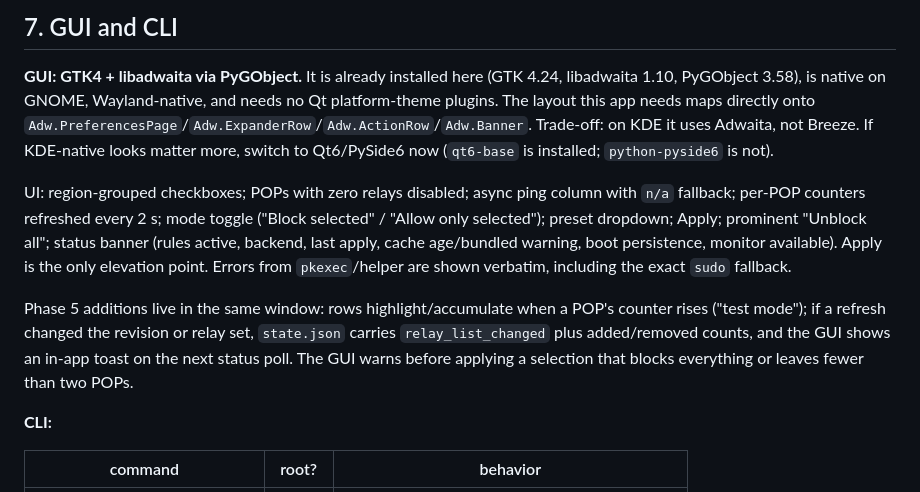
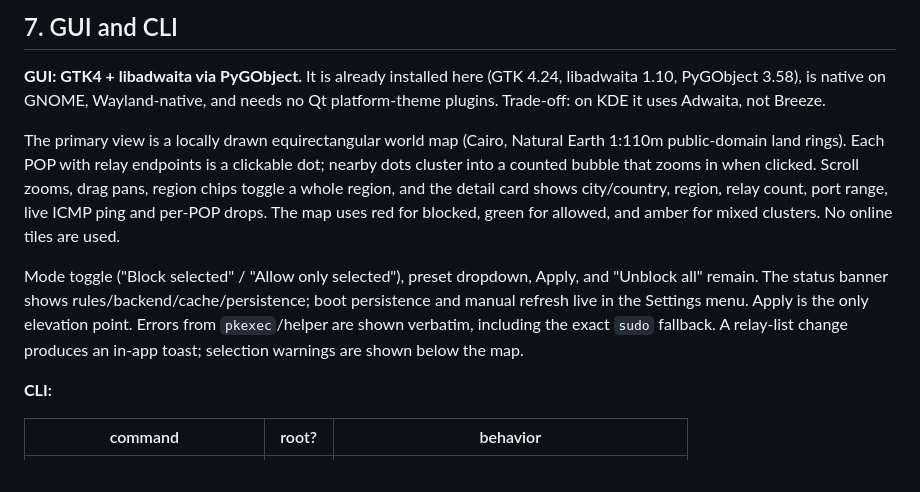
Before and after one commit to NasirA1991/cs2-server-blocker, a Markdown page: docs/design.md, the part around the change. Drawn GitHub-style.

```diff
--- a/docs/design.md
+++ b/docs/design.md
@@ -309,23 +309,21 @@ Packages install but **enable nothing**. The first Apply or an explicit
 
 **GUI: GTK4 + libadwaita via PyGObject.** It is already installed here (GTK 4.24,
 libadwaita 1.10, PyGObject 3.58), is native on GNOME, Wayland-native, and needs no Qt
-platform-theme plugins. The layout this app needs maps directly onto
-`Adw.PreferencesPage`/`Adw.ExpanderRow`/`Adw.ActionRow`/`Adw.Banner`. Trade-off: on KDE
-it uses Adwaita, not Breeze. If KDE-native looks matter more, switch to Qt6/PySide6 now
-(`qt6-base` is installed; `python-pyside6` is not).
+platform-theme plugins. Trade-off: on KDE it uses Adwaita, not Breeze.
 
-UI: region-grouped checkboxes; POPs with zero relays disabled; async ping column with
-`n/a` fallback; per-POP counters refreshed every 2 s; mode toggle ("Block selected" /
-"Allow only selected"); preset dropdown; Apply; prominent "Unblock all"; status banner
-(rules active, backend, last apply, cache age/bundled warning, boot persistence, monitor
-available). Apply is the only elevation point. Errors from `pkexec`/helper are shown
-verbatim, including the exact `sudo` fallback.
+The primary view is a locally drawn equirectangular world map (Cairo, Natural Earth
+1:110m public-domain land rings). Each POP with relay endpoints is a clickable dot;
+nearby dots cluster into a counted bubble that zooms in when clicked. Scroll zooms,
+drag pans, region chips toggle a whole region, and the detail card shows city/country,
+region, relay count, port range, live ICMP ping and per-POP drops. The map uses red for
+blocked, green for allowed, and amber for mixed clusters. No online tiles are used.
 
-Phase 5 additions live in the same window: rows highlight/accumulate when a POP's counter
-rises ("test mode"); if a refresh changed the revision or relay set, `state.json` carries
-`relay_list_changed` plus added/removed counts, and the GUI shows an in-app toast on the
-next status poll. The GUI warns before applying a selection that blocks everything or
-leaves fewer than two POPs.
+Mode toggle ("Block selected" / "Allow only selected"), preset dropdown, Apply, and
+"Unblock all" remain. The status banner shows rules/backend/cache/persistence; boot
+persistence and manual refresh live in the Settings menu. Apply is the only elevation
+point. Errors from `pkexec`/helper are shown verbatim, including the exact `sudo`
+fallback. A relay-list change produces an in-app toast; selection warnings are shown
+below the map.
 
 **CLI:**
 
```
Also changed, not shown: README.md (+33 -8 lines), docs/screenshot.png (added), 7 other files.
